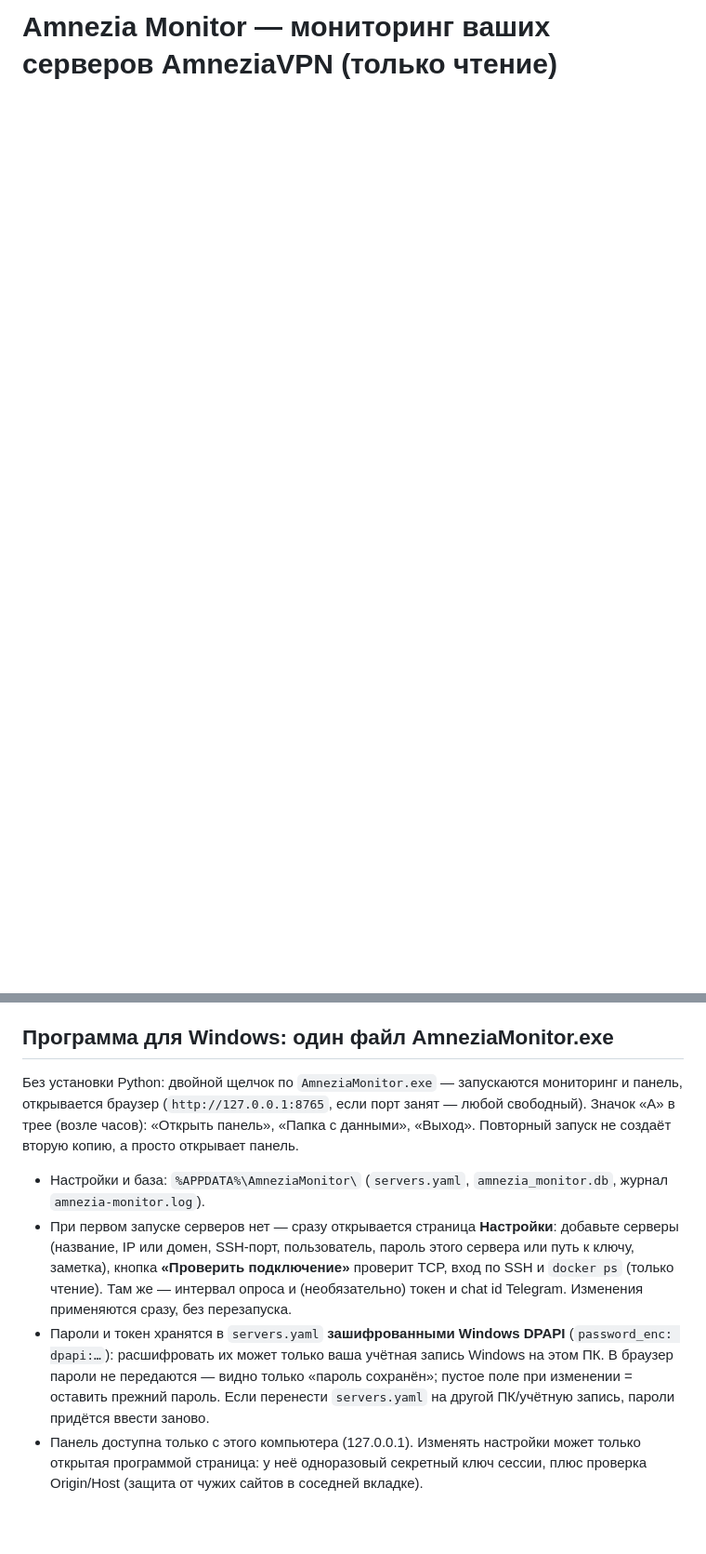
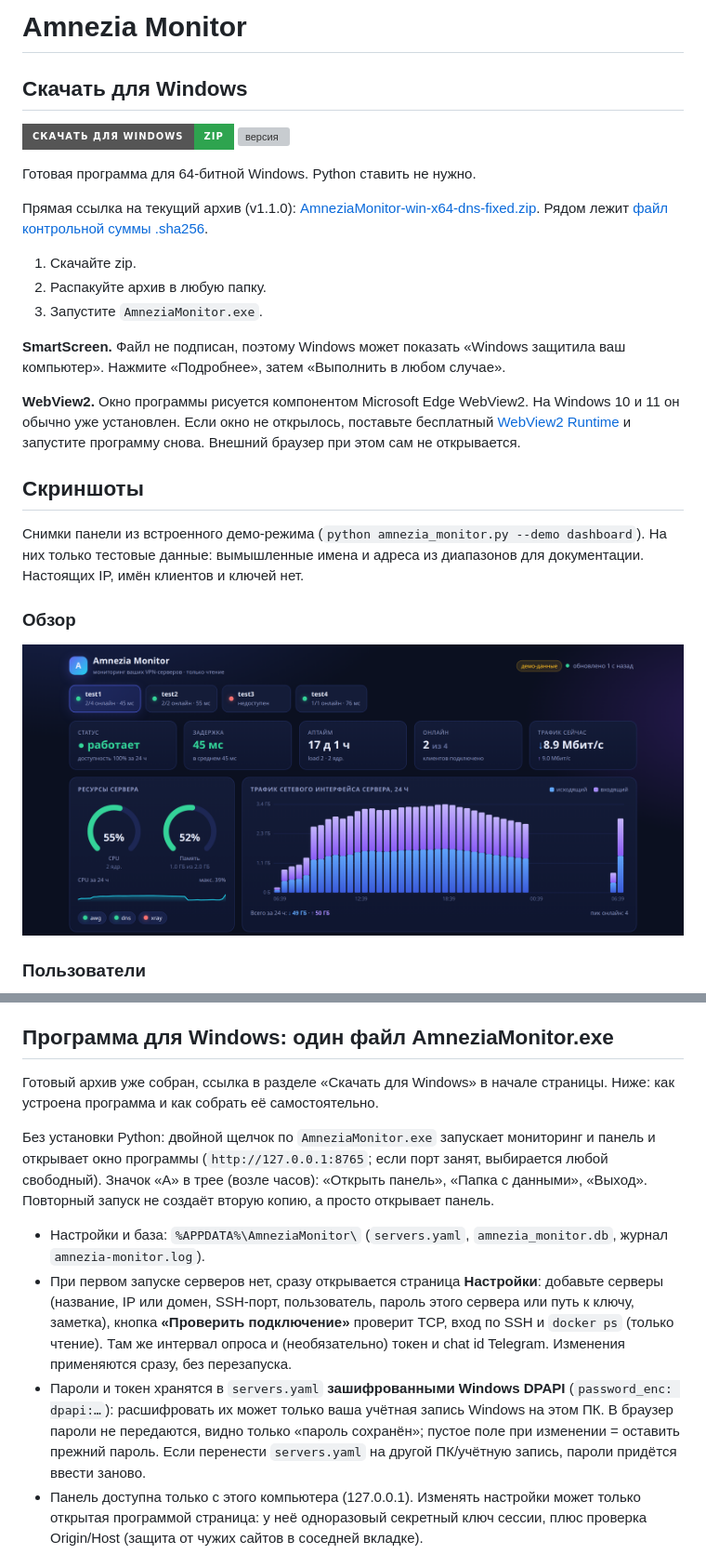
Before and after one commit to freeon1989/amnezia-monitor, a Markdown page: README.md, 2 parts joined by grey strips. Shown at 93% size. Drawn GitHub-style; pictures changed too: docs/screenshots/dashboard-overview.png (added); badges without logos; blank space fills up the shorter version; grey boxes are pictures that could not be loaded.

```diff
--- a/README.md
+++ b/README.md
@@ -1 +1,29 @@
-# Amnezia Monitor — мониторинг ваших серверов AmneziaVPN (только чтение)
+# Amnezia Monitor
+
+## Скачать для Windows
+
+[![Скачать для Windows](https://img.shields.io/badge/%D0%A1%D0%BA%D0%B0%D1%87%D0%B0%D1%82%D1%8C%20%D0%B4%D0%BB%D1%8F%20Windows-zip-2ea44f?style=for-the-badge&logo=windows&logoColor=white)](https://github.com/freeon1989/amnezia-monitor/releases/latest)
+[![версия](https://img.shields.io/github/v/release/freeon1989/amnezia-monitor?style=for-the-badge&label=%D0%B2%D0%B5%D1%80%D1%81%D0%B8%D1%8F&color=1f6feb)](https://github.com/freeon1989/amnezia-monitor/releases/latest)
+
+Готовая программа для 64-битной Windows. Python ставить не нужно.
+
+Прямая ссылка на текущий архив (v1.1.0): [AmneziaMonitor-win-x64-dns-fixed.zip](https://github.com/freeon1989/amnezia-monitor/releases/download/v1.1.0/AmneziaMonitor-win-x64-dns-fixed.zip). Рядом лежит [файл контрольной суммы .sha256](https://github.com/freeon1989/amnezia-monitor/releases/download/v1.1.0/AmneziaMonitor-win-x64-dns-fixed.zip.sha256).
+
+1. Скачайте zip.
+2. Распакуйте архив в любую папку.
+3. Запустите `AmneziaMonitor.exe`.
+
+**SmartScreen.** Файл не подписан, поэтому Windows может показать «Windows защитила ваш компьютер». Нажмите «Подробнее», затем «Выполнить в любом случае».
+
+**WebView2.** Окно программы рисуется компонентом Microsoft Edge WebView2. На Windows 10 и 11 он обычно уже установлен. Если окно не открылось, поставьте бесплатный [WebView2 Runtime](https://developer.microsoft.com/microsoft-edge/webview2/) и запустите программу снова. Внешний браузер при этом сам не открывается.
+
+## Скриншоты
+
+Снимки панели из встроенного демо-режима (`python amnezia_monitor.py --demo dashboard`). На них только тестовые данные: вымышленные имена и адреса из диапазонов для документации. Настоящих IP, имён клиентов и ключей нет.
+
+### Обзор
+
+![Обзор панели: статус серверов, нагрузка и трафик](docs/screenshots/dashboard-overview.png)
+
+### Пользователи
+
@@ -214,20 +260,22 @@ VPN-туннель (WireGuard/AmneziaWG) сам по себе видит тол
 
 ## Программа для Windows: один файл AmneziaMonitor.exe
 
-Без установки Python: двойной щелчок по `AmneziaMonitor.exe` — запускаются мониторинг и панель,
-открывается браузер (`http://127.0.0.1:8765`, если порт занят — любой свободный).
+Готовый архив уже собран, ссылка в разделе «Скачать для Windows» в начале страницы. Ниже: как устроена программа и как собрать её самостоятельно.
+
+Без установки Python: двойной щелчок по `AmneziaMonitor.exe` запускает мониторинг и панель
+и открывает окно программы (`http://127.0.0.1:8765`; если порт занят, выбирается любой свободный).
 Значок «A» в трее (возле часов): «Открыть панель», «Папка с данными», «Выход».
 Повторный запуск не создаёт вторую копию, а просто открывает панель.
 
 * Настройки и база: `%APPDATA%\AmneziaMonitor\` (`servers.yaml`, `amnezia_monitor.db`, журнал `amnezia-monitor.log`).
-* При первом запуске серверов нет — сразу открывается страница **Настройки**: добавьте серверы
+* При первом запуске серверов нет, сразу открывается страница **Настройки**: добавьте серверы
   (название, IP или домен, SSH-порт, пользователь, пароль этого сервера или путь к ключу, заметка),
   кнопка **«Проверить подключение»** проверит TCP, вход по SSH и `docker ps` (только чтение).
-  Там же — интервал опроса и (необязательно) токен и chat id Telegram.
+  Там же интервал опроса и (необязательно) токен и chat id Telegram.
   Изменения применяются сразу, без перезапуска.
 * Пароли и токен хранятся в `servers.yaml` **зашифрованными Windows DPAPI** (`password_enc: dpapi:…`):
   расшифровать их может только ваша учётная запись Windows на этом ПК. В браузер пароли не
-  передаются — видно только «пароль сохранён»; пустое поле при изменении = оставить прежний пароль.
+  передаются, видно только «пароль сохранён»; пустое поле при изменении = оставить прежний пароль.
   Если перенести `servers.yaml` на другой ПК/учётную запись, пароли придётся ввести заново.
 * Панель доступна только с этого компьютера (127.0.0.1). Изменять настройки может только открытая
   программой страница: у неё одноразовый секретный ключ сессии, плюс проверка Origin/Host
```
Also changed, not shown: other parts of README.md (+30 -12 lines), docs/screenshots/dashboard-offline.png (added), docs/screenshots/dashboard-sites.png (added), docs/screenshots/dashboard-users.png (added).
